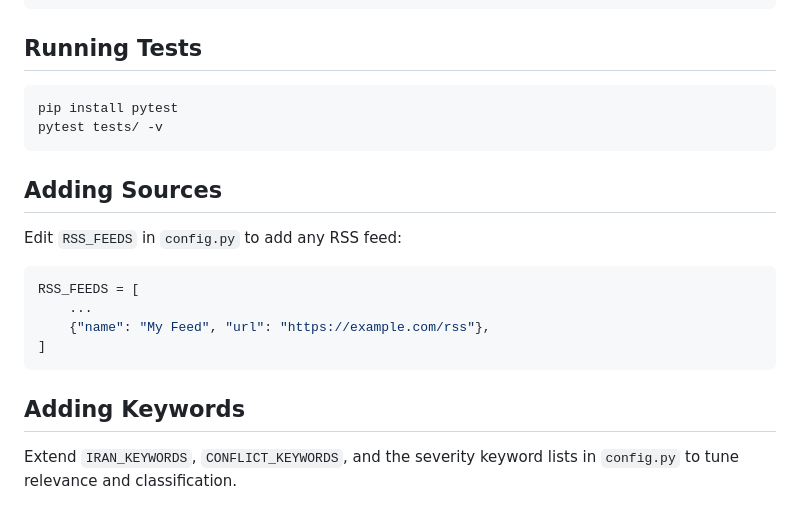
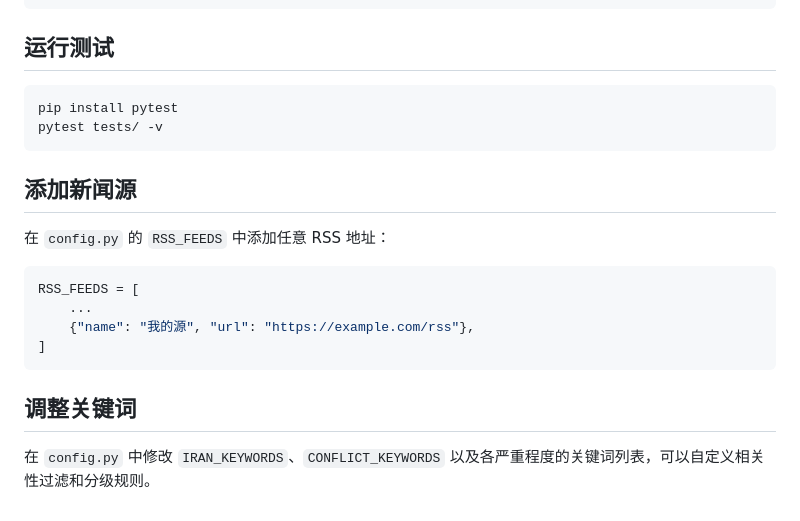
Before and after one commit to szkangjian/iran-conflict-monitor, a Markdown page: README.md, the part around one of its changes. Rendered like a GitHub page.

````diff
--- a/README.md
+++ b/README.md
@@ -80,24 +80,24 @@ iran_conflict_monitor/
     └── test_storage.py
 ```
 
-## Running Tests
+## 运行测试
 
 ```bash
 pip install pytest
 pytest tests/ -v
 ```
 
-## Adding Sources
+## 添加新闻源
 
-Edit `RSS_FEEDS` in `config.py` to add any RSS feed:
+在 `config.py` 的 `RSS_FEEDS` 中添加任意 RSS 地址：
 
 ```python
 RSS_FEEDS = [
     ...
-    {"name": "My Feed", "url": "https://example.com/rss"},
+    {"name": "我的源", "url": "https://example.com/rss"},
 ]
 ```
 
-## Adding Keywords
+## 调整关键词
 
-Extend `IRAN_KEYWORDS`, `CONFLICT_KEYWORDS`, and the severity keyword lists in `config.py` to tune relevance and classification.
+在 `config.py` 中修改 `IRAN_KEYWORDS`、`CONFLICT_KEYWORDS` 以及各严重程度的关键词列表，可以自定义相关性过滤和分级规则。
````
Also changed, not shown: other parts of README.md (+44 -44 lines).
